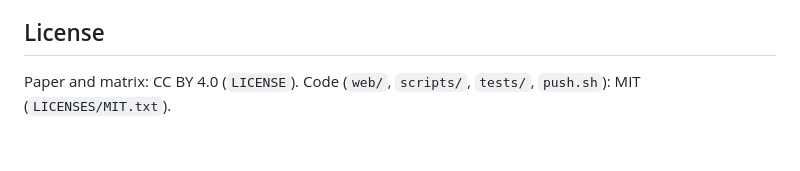
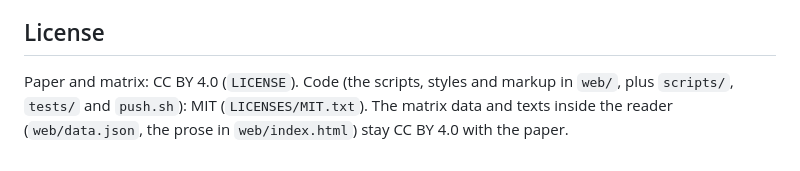
Before and after one commit to frnkptrln/control-by-attack-phase-matrix, a Markdown page: README.md, the part around the change. GitHub-like rendering.

Commit message:
Keep the reader's data and prose under CC BY 4.0
web/ holds the matrix data (data.json) and paper prose (index.html) next to the code. Only the scripts, styles and markup are MIT.

```diff
--- a/README.md
+++ b/README.md
@@ -85,4 +85,4 @@ The intrusion is documented well enough — by the victim's forensic timeline, t
 
 ## License
 
-Paper and matrix: CC BY 4.0 (`LICENSE`). Code (`web/`, `scripts/`, `tests/`, `push.sh`): MIT (`LICENSES/MIT.txt`).
+Paper and matrix: CC BY 4.0 (`LICENSE`). Code (the scripts, styles and markup in `web/`, plus `scripts/`, `tests/` and `push.sh`): MIT (`LICENSES/MIT.txt`). The matrix data and texts inside the reader (`web/data.json`, the prose in `web/index.html`) stay CC BY 4.0 with the paper.
```
